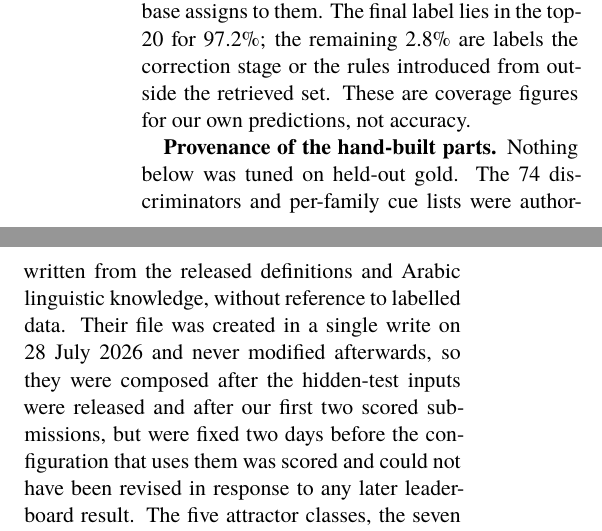
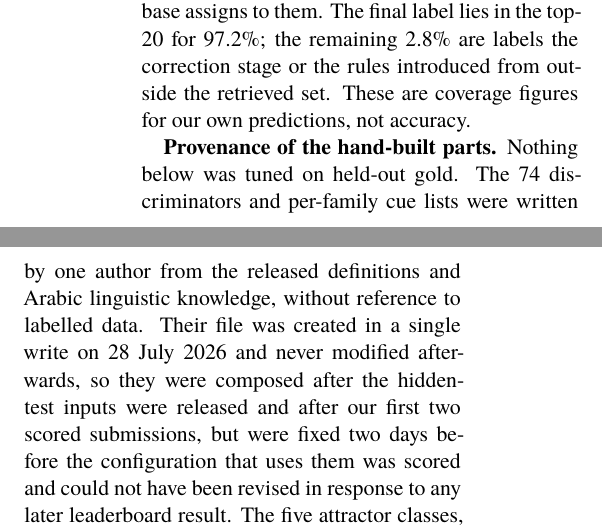
Before and after one commit to Hassn11q/thakaa-aragenre-2026, a LaTeX paper (paper/aragenre_thaka.tex): two parts of the columns of page 8 of 13, joined at a grey line, cut so that both start at the same text. Compiled offline with XeLaTeX; a missing font is replaced by an installed copy or a similar font.

Commit message:
docs: record that one author wrote the hand-built cues

```diff
--- a/paper/aragenre_thaka.tex
+++ b/paper/aragenre_thaka.tex
@@ -453,8 +453,8 @@ correction stage or the rules introduced from outside the retrieved set. These a
 figures for our own predictions, not accuracy.
 
 \textbf{Provenance of the hand-built parts.} Nothing below was tuned on held-out gold. The 74
-discriminators and per-family cue lists were author-written from the released definitions and
-Arabic linguistic knowledge, without reference to labelled data. Their file was created in a
+discriminators and per-family cue lists were written by one author from the released
+definitions and Arabic linguistic knowledge, without reference to labelled data. Their file was created in a
 single write on 28~July~2026 and never modified afterwards, so they were composed after the
 hidden-test inputs were released and after our first two scored submissions, but were fixed two
 days before the configuration that uses them was scored and could not have been revised in
```
Also changed, not shown: paper/aragenre_thaka.pdf.
